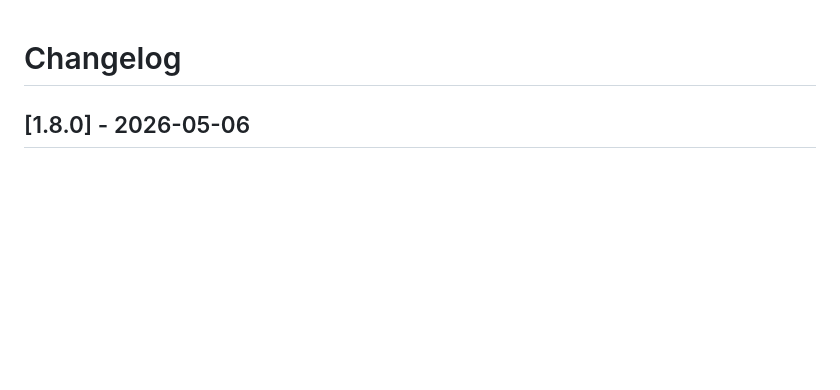
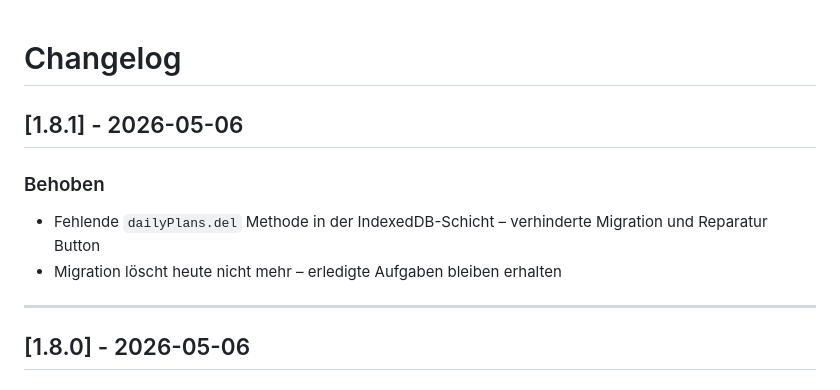
Before and after one commit to 017pixel/HomeOrganizer, a Markdown page: CHANGELOG.md, the part around the change. Drawn GitHub-style; blank space fills up the shorter version.

Commit message:
v1.8.1 - changelog aktualisiert

```diff
--- a/CHANGELOG.md
+++ b/CHANGELOG.md
@@ -1,4 +1,12 @@
 # Changelog
+
+## [1.8.1] - 2026-05-06
+
+### Behoben
+- Fehlende `dailyPlans.del` Methode in der IndexedDB-Schicht – verhinderte Migration und Reparatur Button
+- Migration löscht heute nicht mehr – erledigte Aufgaben bleiben erhalten
+
+---
 
 ## [1.8.0] - 2026-05-06
 
```
